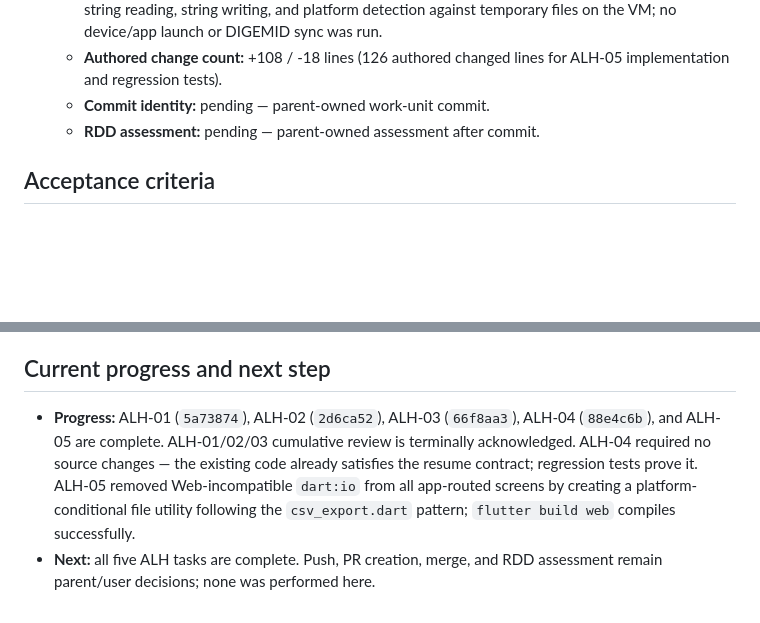
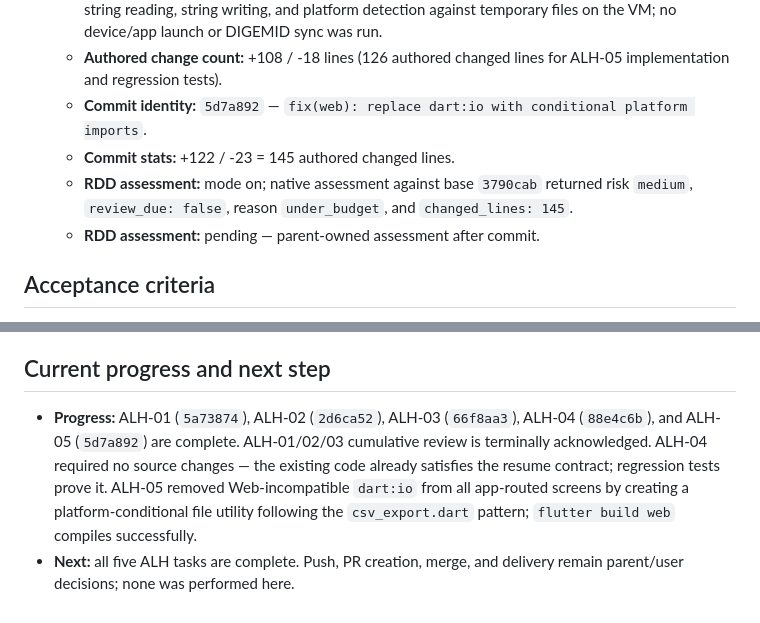
Before and after one commit to t3ranodont3/CambioPrecios, a Markdown page: odd/tasks/app-lifecycle-hardening.md, 2 parts joined by grey strips. Rendered like a GitHub page; blank space fills up the shorter version.

Commit message:
docs: record ALH-05 completion — all ALH tasks done

```diff
--- a/odd/tasks/app-lifecycle-hardening.md
+++ b/odd/tasks/app-lifecycle-hardening.md
@@ -125,7 +125,9 @@ The read-only map confirmed that `main()` runs the app even when `initStorage()`
   - **Additional checks:** `flutter test --no-pub` — all 23 tests passed; `flutter analyze --no-pub` — no issues; `dart format lib/src/utils/platform_file.dart lib/src/utils/platform_file_io.dart lib/src/utils/platform_file_web.dart lib/src/screens/import_catalog_screen.dart lib/src/screens/import_report_screen.dart lib/src/screens/edit_screen.dart test/platform_file_test.dart` — formatted 4 files (formatting-only changes to new utility files); final rerun `flutter analyze --no-pub` — no issues; `flutter test --no-pub` — all 23 tests passed; `flutter build web --no-pub` — compiled successfully.
   - **Runtime harness:** `test/platform_file_test.dart` exercises file existence checks, byte reading, string reading, string writing, and platform detection against temporary files on the VM; no device/app launch or DIGEMID sync was run.
   - **Authored change count:** +108 / -18 lines (126 authored changed lines for ALH-05 implementation and regression tests).
-  - **Commit identity:** pending — parent-owned work-unit commit.
+  - **Commit identity:** `5d7a892` — `fix(web): replace dart:io with conditional platform imports`.
+  - **Commit stats:** +122 / -23 = 145 authored changed lines.
+  - **RDD assessment:** mode on; native assessment against base `3790cab` returned risk `medium`, `review_due: false`, reason `under_budget`, and `changed_lines: 145`.
   - **RDD assessment:** pending — parent-owned assessment after commit.
 
 ## Acceptance criteria
@@ -158,5 +160,5 @@ The read-only map confirmed that `main()` runs the app even when `initStorage()`
 
 ## Current progress and next step
 
-- **Progress:** ALH-01 (`5a73874`), ALH-02 (`2d6ca52`), ALH-03 (`66f8aa3`), ALH-04 (`88e4c6b`), and ALH-05 are complete. ALH-01/02/03 cumulative review is terminally acknowledged. ALH-04 required no source changes — the existing code already satisfies the resume contract; regression tests prove it. ALH-05 removed Web-incompatible `dart:io` from all app-routed screens by creating a platform-conditional file utility following the `csv_export.dart` pattern; `flutter build web` compiles successfully.
-- **Next:** all five ALH tasks are complete. Push, PR creation, merge, and RDD assessment remain parent/user decisions; none was performed here.
+- **Progress:** ALH-01 (`5a73874`), ALH-02 (`2d6ca52`), ALH-03 (`66f8aa3`), ALH-04 (`88e4c6b`), and ALH-05 (`5d7a892`) are complete. ALH-01/02/03 cumulative review is terminally acknowledged. ALH-04 required no source changes — the existing code already satisfies the resume contract; regression tests prove it. ALH-05 removed Web-incompatible `dart:io` from all app-routed screens by creating a platform-conditional file utility following the `csv_export.dart` pattern; `flutter build web` compiles successfully.
+- **Next:** all five ALH tasks are complete. Push, PR creation, merge, and delivery remain parent/user decisions; none was performed here.
```
